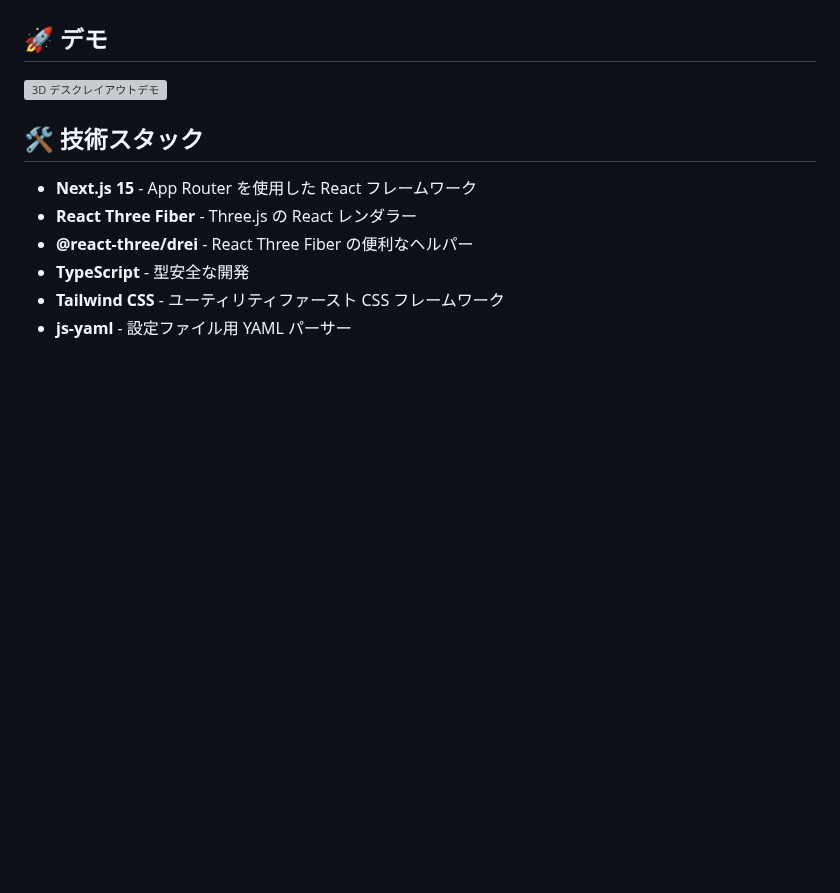
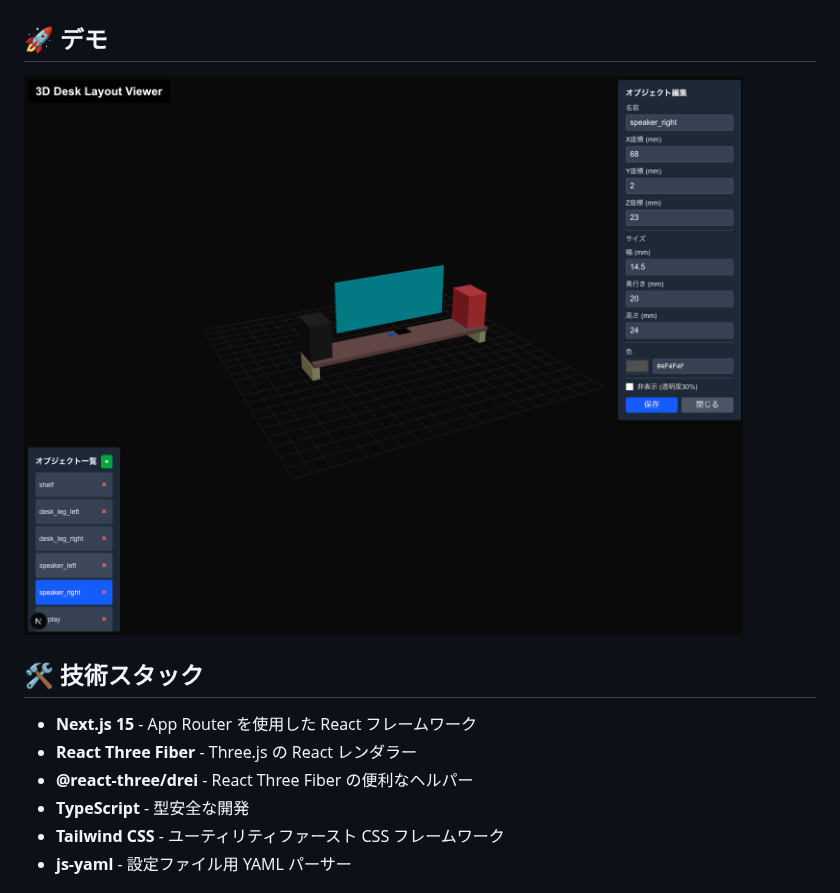
Before and after one commit to jey3dayo/desk-design, a Markdown page: README.md, the part around the change. GitHub-like rendering; pictures changed too: demo.png (added); blank space fills up the shorter version; grey boxes are pictures that could not be loaded.

Commit message:
docs: Update demo image link in README.md

```diff
--- a/README.md
+++ b/README.md
@@ -14,7 +14,7 @@ Next.js と React Three Fiber で構築された 3D 机レイアウトビュー
 
 ## 🚀 デモ
 
-![3D デスクレイアウトデモ](https://user-images.githubusercontent.com/placeholder.gif)
+![3D デスクレイアウトデモ](demo.png)
 
 ## 🛠️ 技術スタック
 
```
